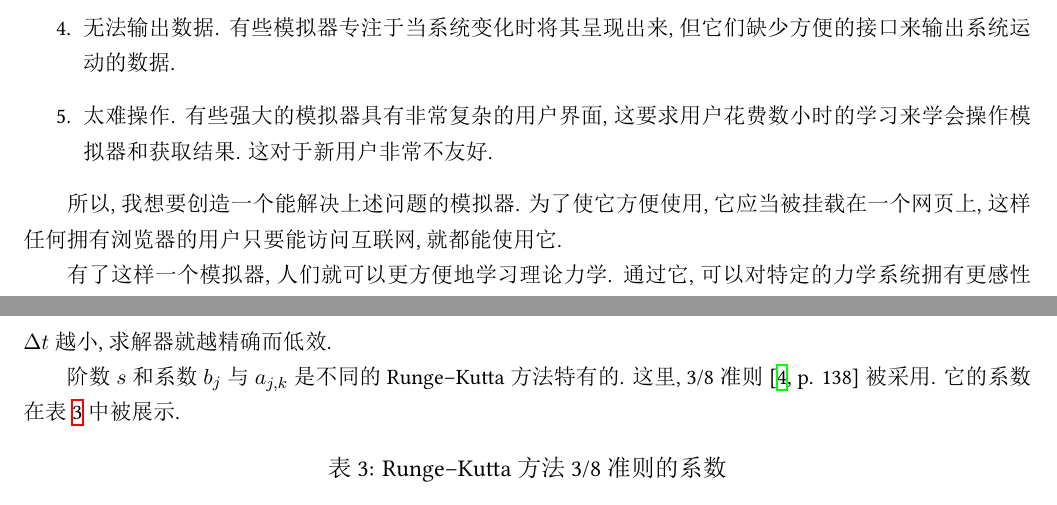
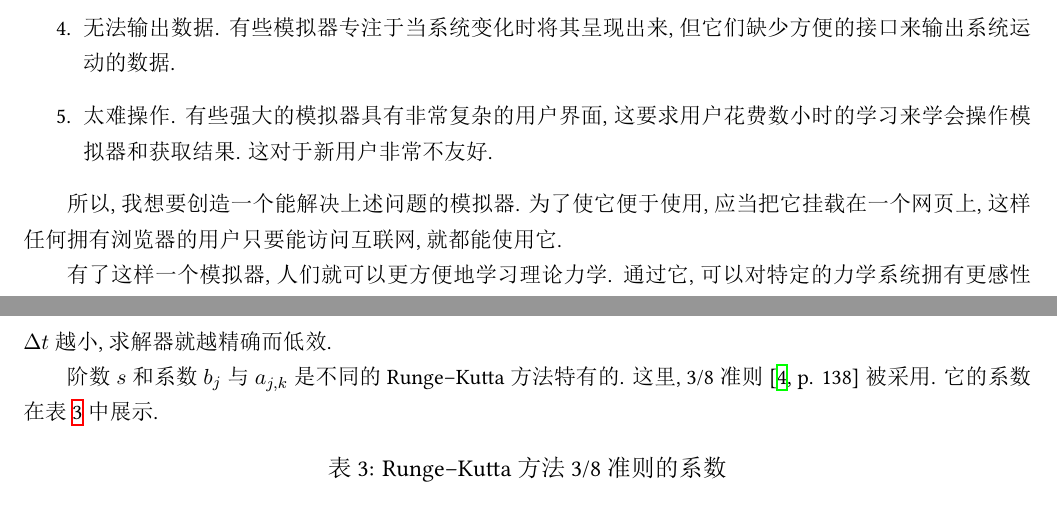
Before and after one commit to UlyssesZh/mechsimul-js, a LaTeX paper (latex/mechsimul_cn.tex): two parts of pages 2 and 4 of 21, joined at a grey line, cut so that both start at the same text. The pictures show the PDF file latex/mechsimul_cn.pdf that the author committed with the source.

Commit message:
Minor fix to the Chinese paper

```diff
--- a/latex/mechsimul_cn.tex
+++ b/latex/mechsimul_cn.tex
@@ -91,7 +91,7 @@
 \end{enumerate}
 
 所以,我想要创造一个能解决上述问题的模拟器.
-为了使它方便使用,它应当被挂载在一个网页上,
+为了使它便于使用,应当把它挂载在一个网页上,
 这样任何拥有浏览器的用户只要能访问互联网,就都能使用它.
 
 有了这样一个模拟器,人们就可以更方便地学习理论力学.
@@ -215,7 +215,7 @@ $\Delta t$越小,求解器就越精确而低效.
 阶数$s$和系数$b_j$与$a_{j,k}$
 是不同的Runge--Kutta方法特有的.
 这里, 3/8准则\cite[p. 138]{hairer2008solvingODE}被采用.
-它的系数在表 \ref{tab:3/8-rule} 中被展示.
+它的系数在表 \ref{tab:3/8-rule} 中展示.
 
 \begin{table}[h]
   \caption{Runge--Kutta方法3/8准则的系数}
```
Also changed, not shown: latex/mechsimul_cn.pdf, latex/mechsimul_cn.tex (2 more changed lines).
